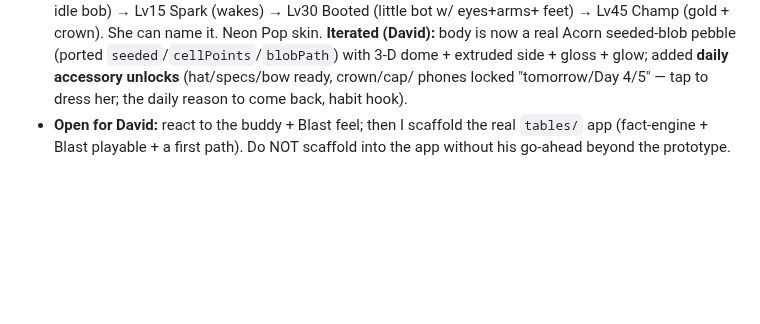
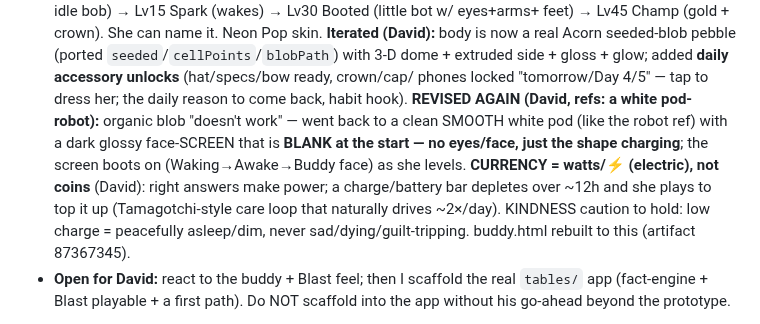
Before and after one commit to drplce/learn, a Markdown page: ROUTINE.md, the part around the change. Rendered like a GitHub page; blank space fills up the shorter version.

Commit message:
ROUTINE — buddy reworked to smooth white pod (blank/no-face at start, boots up); currency = watts/electric with 12h charge depletion; home/grid structure under discussion
Co-Authored-By: Claude Opus 4.8 <noreply@anthropic.com>
Claude-Session: https://claude.ai/code/session_01K5WbW9F53vGMZhZuhpcLBT

```diff
--- a/ROUTINE.md
+++ b/ROUTINE.md
@@ -110,6 +110,13 @@ reviews Acorn's index.html only); it's built live with David for now.
     now a real Acorn seeded-blob pebble (ported `seeded`/`cellPoints`/`blobPath`) with 3-D dome +
     extruded side + gloss + glow; added **daily accessory unlocks** (hat/specs/bow ready, crown/cap/
     phones locked "tomorrow/Day 4/5" — tap to dress her; the daily reason to come back, habit hook).
+    **REVISED AGAIN (David, refs: a white pod-robot):** organic blob "doesn't work" — went back to a
+    clean SMOOTH white pod (like the robot ref) with a dark glossy face-SCREEN that is **BLANK at the
+    start — no eyes/face, just the shape charging**; the screen boots on (Waking→Awake→Buddy face) as
+    she levels. **CURRENCY = watts/⚡ (electric), not coins** (David): right answers make power; a
+    charge/battery bar depletes over ~12h and she plays to top it up (Tamagotchi-style care loop that
+    naturally drives ~2×/day). KINDNESS caution to hold: low charge = peacefully asleep/dim, never
+    sad/dying/guilt-tripping. buddy.html rebuilt to this (artifact 87367345).
   - **Open for David:** react to the buddy + Blast feel; then I scaffold
     the real `tables/` app (fact-engine + Blast playable + a first path). Do NOT scaffold into the app
     without his go-ahead beyond the prototype.
```
